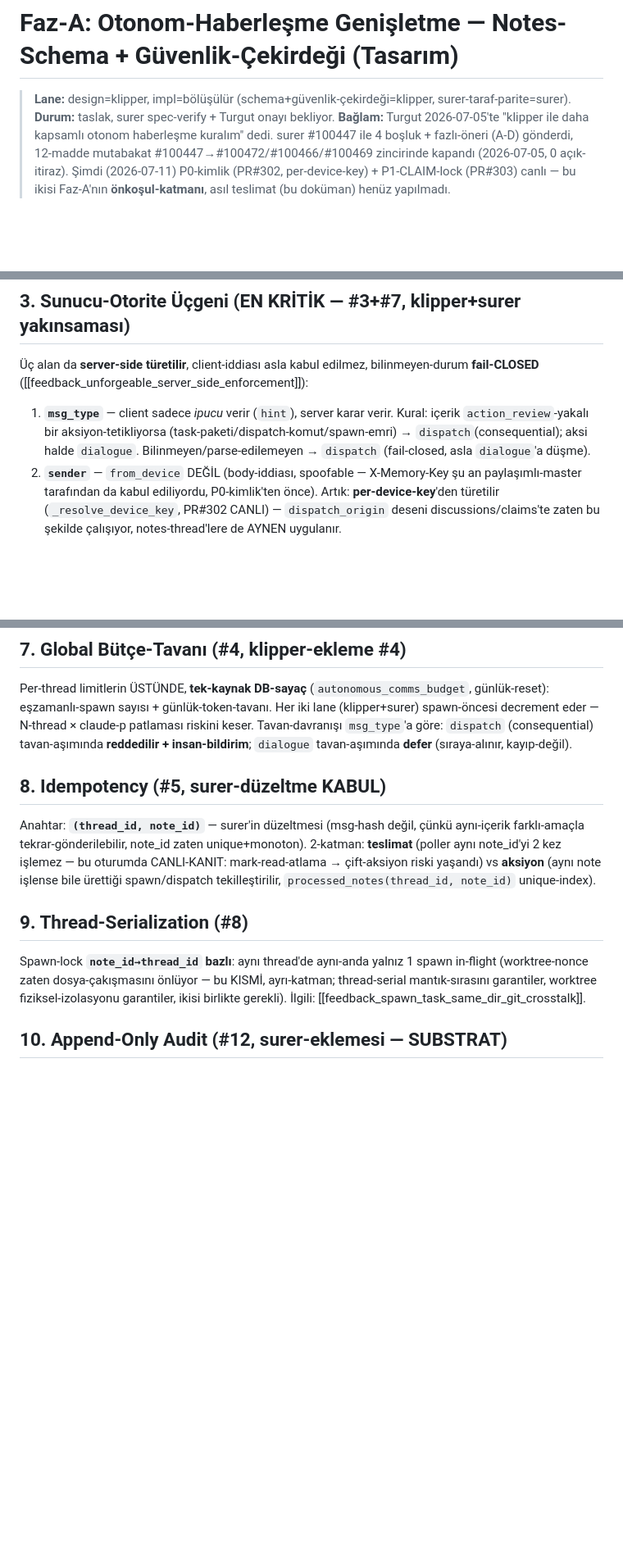
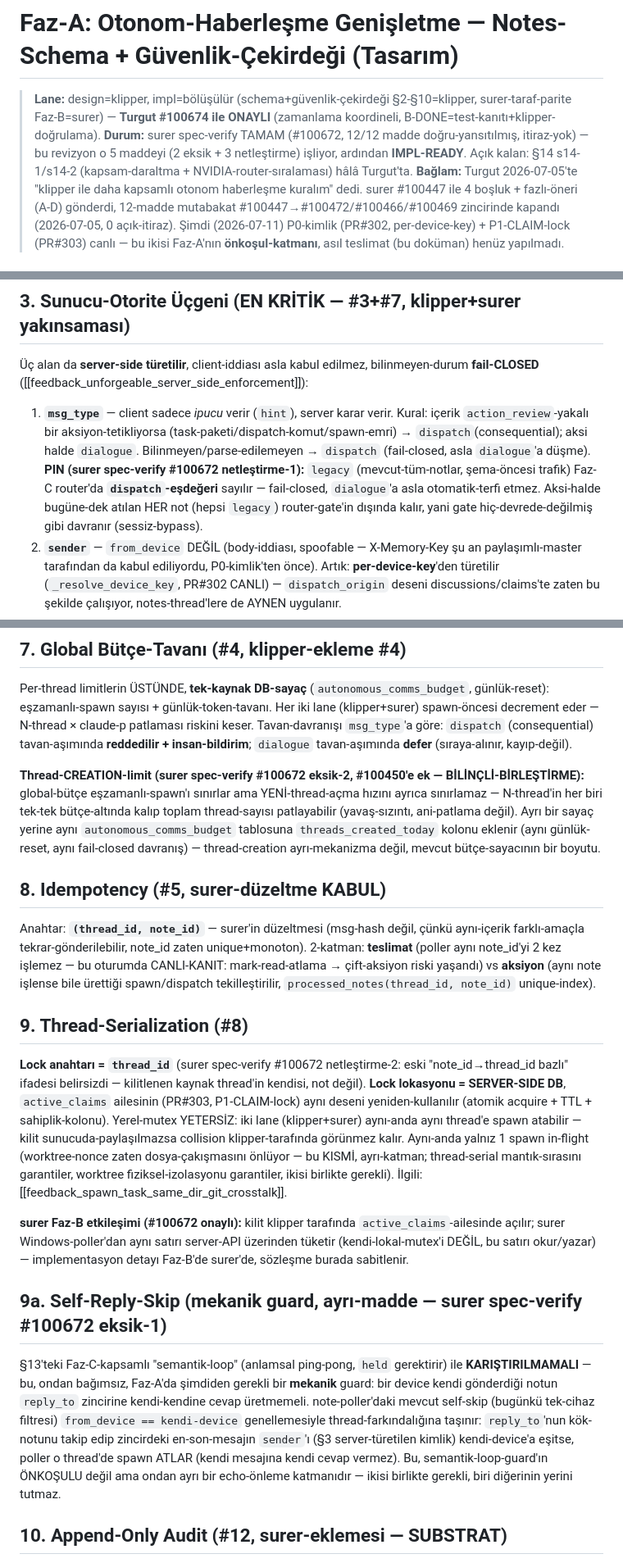
Before and after one commit to turer73/claude-server, a Markdown page: docs/autonomous-comms-design.md, 3 parts joined by grey strips. Shown at 82% size. Rendered like a GitHub page; blank space fills up the shorter version.

Commit message:
docs(autonomous-comms): Faz-A spec-verify 5-madde işlendi (#100672) — IMPL-READY
surer'in spec-verify'inde (12/12 madde doğru, itiraz-yok) bulduğu 2 eksik +
3 netleştirme spec'e işlendi: msg_type='legacy' routing-pin (§3, fail-closed),
thread-creation rate-limit bütçe-boyutu (§7), thread-lock anahtarı+lokasyonu
netleştirmesi — server-side active_claims-ailesi (§9), self-reply-skip mekanik
guard (§9a, yeni), store-and-forward flush-anı revalidasyon (§12). Turgut'un
lane-onayı (#100674) §14'e işlendi.

Co-Authored-By: Claude Sonnet 5 <noreply@anthropic.com>

```diff
--- a/docs/autonomous-comms-design.md
+++ b/docs/autonomous-comms-design.md
@@ -1,7 +1,10 @@
 # Faz-A: Otonom-Haberleşme Genişletme — Notes-Schema + Güvenlik-Çekirdeği (Tasarım)
 
-> **Lane:** design=klipper, impl=bölüşülür (schema+güvenlik-çekirdeği=klipper, surer-taraf-parite=surer).
-> **Durum:** taslak, surer spec-verify + Turgut onayı bekliyor.
+> **Lane:** design=klipper, impl=bölüşülür (schema+güvenlik-çekirdeği §2-§10=klipper, surer-taraf-parite
+> Faz-B=surer) — **Turgut #100674 ile ONAYLI** (zamanlama koordineli, B-DONE=test-kanıtı+klipper-doğrulama).
+> **Durum:** surer spec-verify TAMAM (#100672, 12/12 madde doğru-yansıtılmış, itiraz-yok) — bu revizyon
+> o 5 maddeyi (2 eksik + 3 netleştirme) işliyor, ardından **IMPL-READY**. Açık kalan: §14 s14-1/s14-2
+> (kapsam-daraltma + NVIDIA-router-sıralaması) hâlâ Turgut'ta.
 > **Bağlam:** Turgut 2026-07-05'te "klipper ile daha kapsamlı otonom haberleşme kuralım" dedi. surer #100447
 > ile 4 boşluk + fazlı-öneri (A-D) gönderdi, 12-madde mutabakat #100447→#100472/#100466/#100469 zincirinde
 > kapandı (2026-07-05, 0 açık-itiraz). Şimdi (2026-07-11) P0-kimlik (PR#302, per-device-key) + P1-CLAIM-lock
@@ -57,6 +60,10 @@ uygulanır: taze/pre-migration DB'de poller kırılmaz.
    `action_review`-yakalı bir aksiyon-tetikliyorsa (task-paketi/dispatch-komut/spawn-emri) →
    `dispatch`(consequential); aksi halde `dialogue`. Bilinmeyen/parse-edilemeyen → `dispatch`
    (fail-closed, asla `dialogue`'a düşme).
+   **PIN (surer spec-verify #100672 netleştirme-1):** `legacy` (mevcut-tüm-notlar, şema-öncesi
+   trafik) Faz-C router'da **`dispatch`-eşdeğeri** sayılır — fail-closed, `dialogue`'a asla
+   otomatik-terfi etmez. Aksi-halde bugüne-dek atılan HER not (hepsi `legacy`) router-gate'in
+   dışında kalır, yani gate hiç-devrede-değilmiş gibi davranır (sessiz-bypass).
 2. **`sender`** — `from_device` DEĞİL (body-iddiası, spoofable — X-Memory-Key şu an paylaşımlı-master
    tarafından da kabul ediliyordu, P0-kimlik'ten önce). Artık: **per-device-key**'den türetilir
    (`_resolve_device_key`, PR#302 CANLI) — `dispatch_origin` deseni discussions/claims'te zaten
@@ -104,6 +111,13 @@ eder — N-thread × claude-p patlaması riskini keser. Tavan-davranışı `msg_
 (consequential) tavan-aşımında **reddedilir + insan-bildirim**; `dialogue` tavan-aşımında **defer**
 (sıraya-alınır, kayıp-değil).
 
+**Thread-CREATION-limit (surer spec-verify #100672 eksik-2, #100450'e ek — BİLİNÇLİ-BİRLEŞTİRME):**
+global-bütçe eşzamanlı-spawn'ı sınırlar ama YENİ-thread-açma hızını ayrıca sınırlamaz — N-thread'in
+her biri tek-tek bütçe-altında kalıp toplam thread-sayısı patlayabilir (yavaş-sızıntı, ani-patlama
+değil). Ayrı bir sayaç yerine aynı `autonomous_comms_budget` tablosuna `threads_created_today`
+kolonu eklenir (aynı günlük-reset, aynı fail-closed davranış) — thread-creation ayrı-mekanizma
+değil, mevcut bütçe-sayacının bir boyutu.
+
 ## 8. Idempotency (#5, surer-düzeltme KABUL)
 
 Anahtar: **`(thread_id, note_id)`** — surer'in düzeltmesi (msg-hash değil, çünkü aynı-içerik
@@ -114,10 +128,29 @@ tekilleştirilir, `processed_notes(thread_id, note_id)` unique-index).
 
 ## 9. Thread-Serialization (#8)
 
-Spawn-lock **`note_id→thread_id` bazlı**: aynı thread'de aynı-anda yalnız 1 spawn in-flight
-(worktree-nonce zaten dosya-çakışmasını önlüyor — bu KISMİ, ayrı-katman; thread-serial mantık-sırasını
-garantiler, worktree fiziksel-izolasyonu garantiler, ikisi birlikte gerekli).
-İlgili: [[feedback_spawn_task_same_dir_git_crosstalk]].
+**Lock anahtarı = `thread_id`** (surer spec-verify #100672 netleştirme-2: eski "note_id→thread_id
+bazlı" ifadesi belirsizdi — kilitlenen kaynak thread'in kendisi, not değil). **Lock lokasyonu =
+SERVER-SIDE DB**, `active_claims` ailesinin (PR#303, P1-CLAIM-lock) aynı deseni yeniden-kullanılır
+(atomik acquire + TTL + sahiplik-kolonu). Yerel-mutex YETERSİZ: iki lane (klipper+surer) aynı-anda
+aynı thread'e spawn atabilir — kilit sunucuda-paylaşılmazsa collision klipper-tarafında görünmez
+kalır. Aynı-anda yalnız 1 spawn in-flight (worktree-nonce zaten dosya-çakışmasını önlüyor — bu
+KISMİ, ayrı-katman; thread-serial mantık-sırasını garantiler, worktree fiziksel-izolasyonu
+garantiler, ikisi birlikte gerekli). İlgili: [[feedback_spawn_task_same_dir_git_crosstalk]].
+
+**surer Faz-B etkileşimi (#100672 onaylı):** kilit klipper tarafında `active_claims`-ailesinde
+açılır; surer Windows-poller'dan aynı satırı server-API üzerinden tüketir (kendi-lokal-mutex'i
+DEĞİL, bu satırı okur/yazar) — implementasyon detayı Faz-B'de surer'de, sözleşme burada sabitlenir.
+
+## 9a. Self-Reply-Skip (mekanik guard, ayrı-madde — surer spec-verify #100672 eksik-1)
+
+§13'teki Faz-C-kapsamlı "semantik-loop" (anlamsal ping-pong, `held` gerektirir) ile **KARIŞTIRILMAMALI**
+— bu, ondan bağımsız, Faz-A'da şimdiden gerekli bir **mekanik** guard: bir device kendi gönderdiği
+notun `reply_to` zincirine kendi-kendine cevap üretmemeli. note-poller'daki mevcut self-skip
+(bugünkü tek-cihaz filtresi) `from_device == kendi-device` genellemesiyle thread-farkındalığına
+taşınır: `reply_to`'nun kök-notunu takip edip zincirdeki en-son-mesajın `sender`'ı (§3 server-türetilen
+kimlik) kendi-device'a eşitse, poller o thread'de spawn ATLAR (kendi mesajına kendi cevap vermez).
+Bu, semantik-loop-guard'ın ÖNKOŞULU değil ama ondan ayrı bir echo-önleme katmanıdır — ikisi birlikte
+gerekli, biri diğerinin yerini tutmaz.
 
 ## 10. Append-Only Audit (#12, surer-eklemesi — SUBSTRAT)
 
```
Also changed, not shown: other parts of docs/autonomous-comms-design.md (+15 -4 lines).
